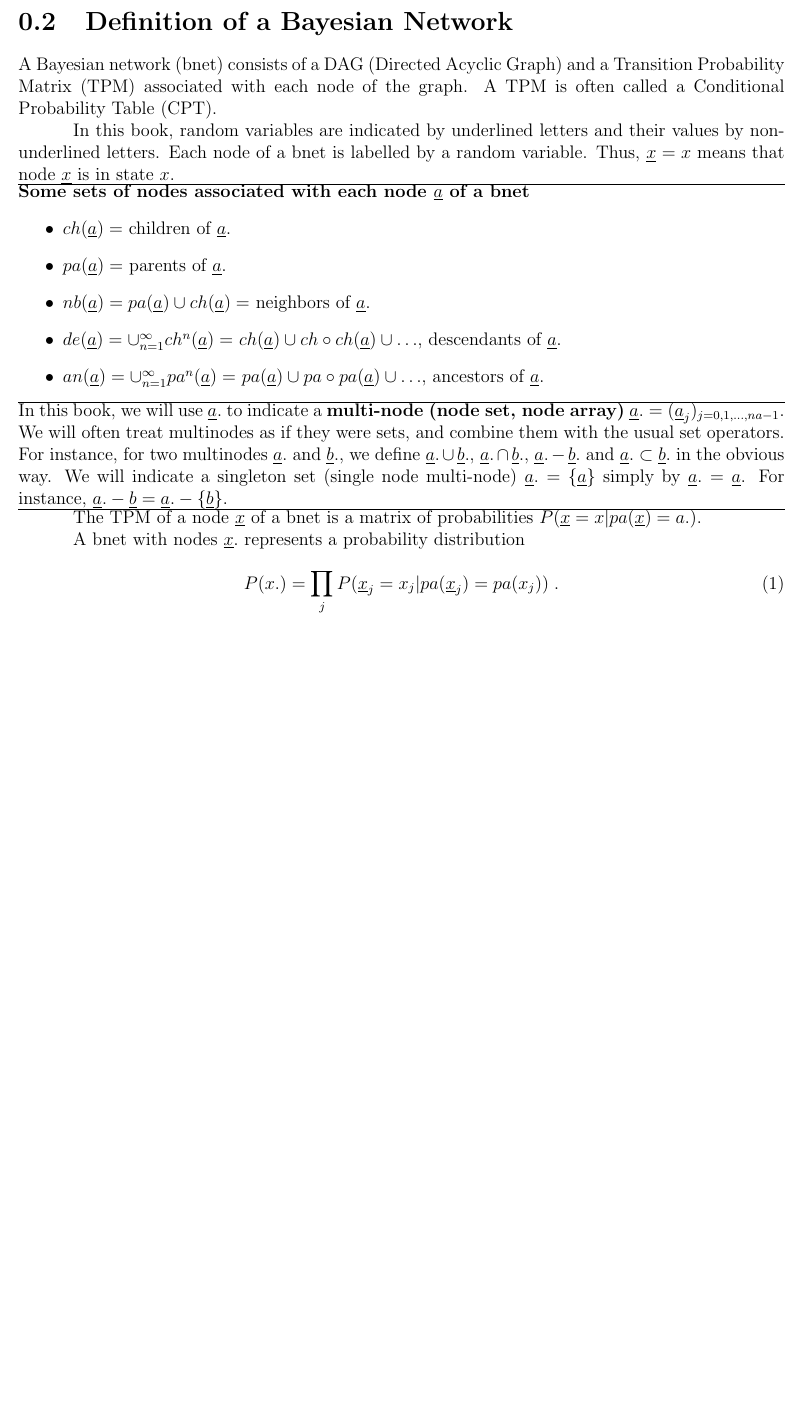
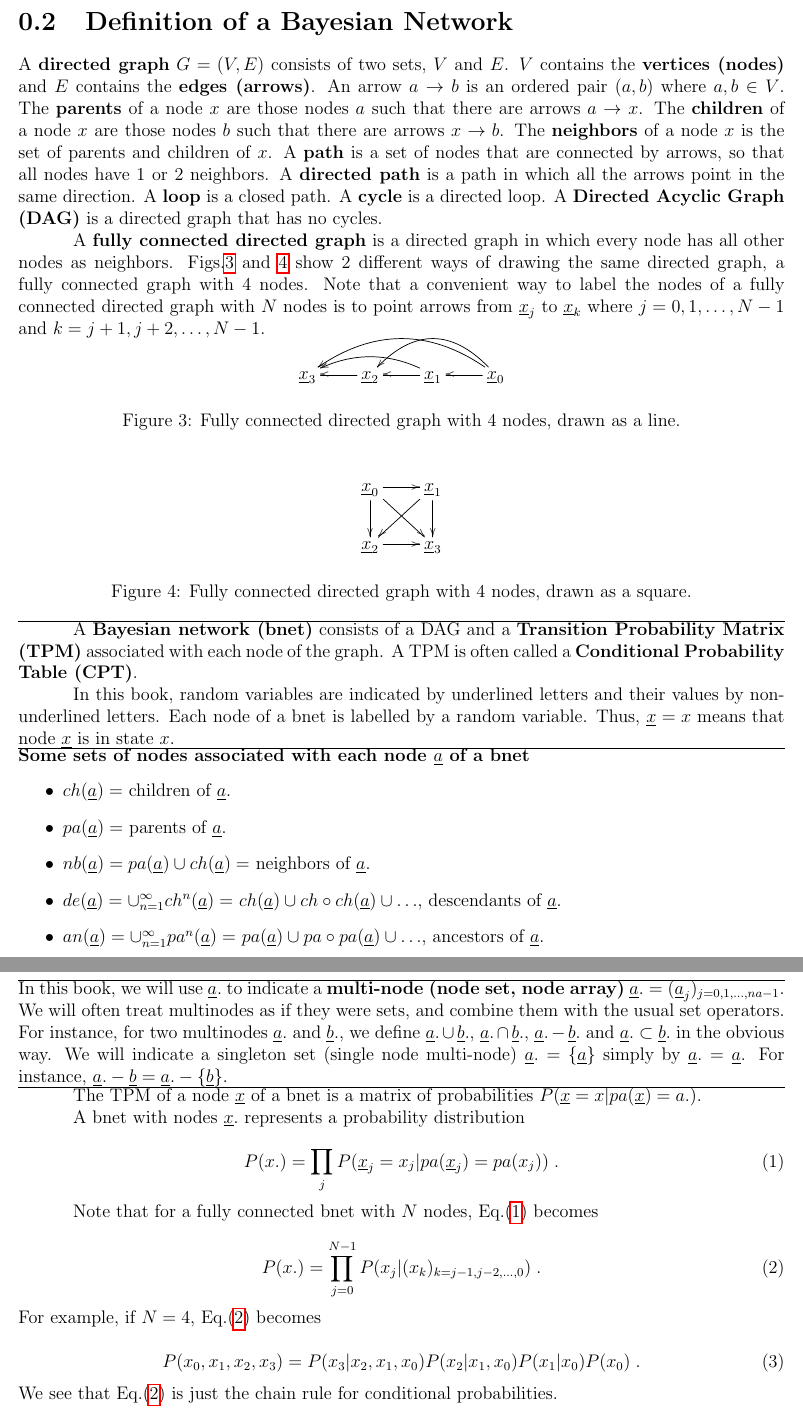
Before and after one commit to rrtucci/Bayesuvius, a LaTeX thesis (main.tex, which reads bnet-def.tex): part of page 6 of 171 before the commit and two parts of pages 6 and 7 of 172 after it, the two joined at a grey line, cut so that both start at the same text, the shorter picture padded with empty space. Compiled offline with pdfLaTeX.

```diff
--- a/bnet-def.tex
+++ b/bnet-def.tex
@@ -1,19 +1,117 @@
 \section{Definition of a Bayesian Network}
 \label{ch-bnet-def}
 
-A Bayesian network (bnet)
+A {\bf directed graph} $G=(V,E)$
+consists of two sets, $V$
+and $E$. $V$ contains
+the {\bf vertices (nodes)}
+and $E$ contains the {\bf edges (arrows)}.
+An arrow $a\rarrow b$ is an
+ordered pair
+$(a,b)$ where $a, b\in V$.
+The {\bf parents}
+of a node $x$ are
+those nodes $a$
+such that there are arrows
+$a\rarrow x$.
+The {\bf children} of a node
+$x$
+are those nodes $b$
+such that there are arrows $x\rarrow b$.
+The {\bf neighbors}
+of a node $x$
+is the set of parents and
+children of $x$.
+A {\bf path} is a
+set of nodes that
+are connected
+by arrows, so
+that all nodes
+have 1 or 2 neighbors.
+A {\bf directed path}
+is a path in
+which all the arrows point
+in the same direction.
+A {\bf loop}
+is a closed path.
+A {\bf cycle} is a directed loop.
+A {\bf Directed Acyclic Graph (DAG)}
+is a directed graph that has no
+cycles.
+
+
+A {\bf fully connected directed graph}
+is
+a directed graph
+in which
+every node has all other
+nodes as neighbors.
+Figs.\ref{fig-full-conn-4-line}
+and
+\ref{fig-full-conn-4-square}
+show 2 different
+ways of drawing
+the same directed graph,
+a fully connected graph with 4 nodes.
+Note that a convenient
+way
+to label
+the nodes of a fully
+connected directed
+graph
+with $N$ nodes
+is to point
+arrows
+from
+$\rvx_j$ to $\rvx_k$
+where $j=0, 1, \ldots, N-1$
+and
+$k=j+1, j+2, \ldots, N-1$.
+
+
+\begin{figure}[h!]
+$$
+\xymatrix{
+\rvx_3
+&\rvx_2\ar[l]
+&\rvx_1\ar[l]\ar@/_1pc/[ll]
+&\rvx_0\ar[l]\ar@/_2pc/[ll]\ar@/_2pc/[lll]
+}
+$$
+\caption{Fully
+connected directed  graph with 4 nodes,
+drawn as a line.}
+\label{fig-full-conn-4-line}
+\end{figure}
+
+\begin{figure}[h!]
+$$
+\xymatrix{
+\rvx_0\ar[r]\ar[d]\ar[rd]&\rvx_1\ar[d]\ar[ld]
+\\
+\rvx_2\ar[r]&\rvx_3
+}
+$$
+\caption{Fully
+connected directed  graph with 4 nodes,
+drawn as a square.}
+\label{fig-full-conn-4-square}
+\end{figure}
+
+\hrule
+
+A {\bf Bayesian network (bnet)}
 consists of a DAG
-(Directed Acyclic Graph)
 and a
-Transition
-Probability Matrix (TPM)
+{\bf Transition
+Probability Matrix (TPM)}
 associated
 with each node
 of the graph.
 A TPM is often
-called a Conditional Probability
+called a {\bf Conditional Probability
 Table
-(CPT).
+(CPT)}.
 
 In
 this book,
@@ -100,4 +199,36 @@
 \prod_j
 P(\rvx_j=x_j|pa(\rvx_j) =pa(x_j))
 \;.
+\label{eq-chain-rule-bnet}
 \eeq
+
+Note that
+for a fully connected bnet
+with $N$ nodes,
+Eq.(\ref{eq-chain-rule-bnet})
+becomes
+
+\beq
+P(x.)=
+\prod_{j=0}^{N-1}
+P(x_j|
+(x_k)_{k=j-1, j-2, \ldots, 0})
+\;.
+\label{eq-chain-rule-cond-probs}
+\eeq
+For example, if $N=4$,
+Eq.(\ref{eq-chain-rule-cond-probs})
+ becomes
+
+\beq
+P(x_0, x_1,x_2, x_3)=
+P(x_3|x_2, x_1, x_0)
+P(x_2|x_1, x_0)
+P(x_1|x_0)
+P(x_0)
+\;.
+\eeq
+We see that
+Eq.(\ref{eq-chain-rule-cond-probs})
+is just the chain rule for
+conditional probabilities.
```
Also changed, not shown: linear-sys/linear-sys.tex (+1 -6 lines), main.pdf, bnet-def.tex (1 more changed lines).
